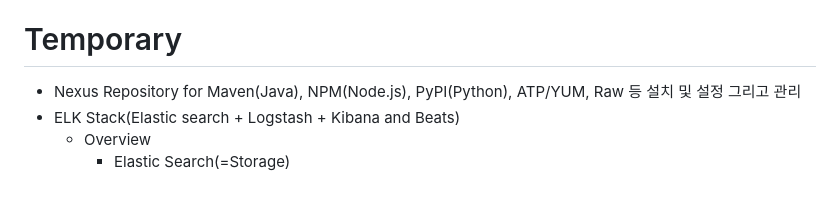
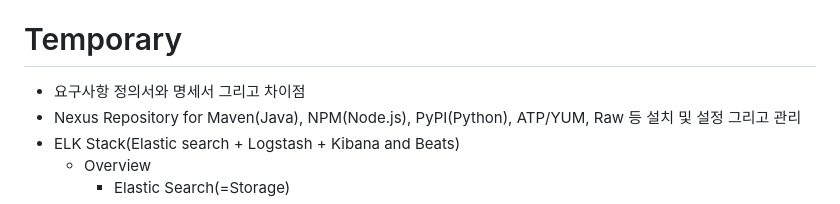
Before and after one commit to myPlutoZone/com.plutozone.knowledge, a Markdown page: README.md, the part around the change. Rendered like a GitHub page.

```diff
--- a/README.md
+++ b/README.md
@@ -36,6 +36,7 @@ plutozone.com의 지적재산권 침해에 해당된다.
 
 
 # Temporary
+- 요구사항 정의서와 명세서 그리고 차이점
 - Nexus Repository for Maven(Java), NPM(Node.js), PyPI(Python), ATP/YUM, Raw 등 설치 및 설정 그리고 관리
 - ELK Stack(Elastic search + Logstash + Kibana and Beats)
 	- Overview
```
